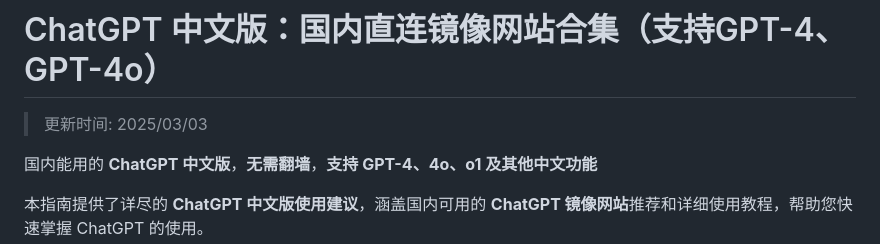
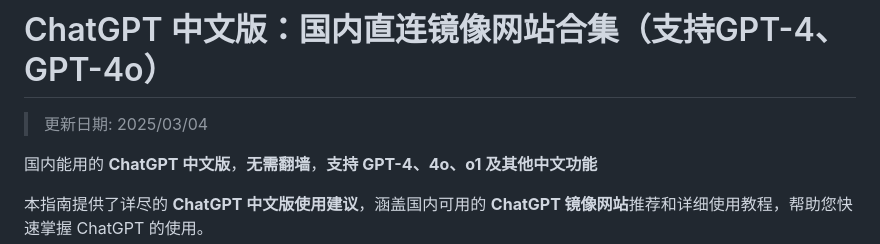
Before and after one commit to chatgpt-websites/ChatGPT4, a Markdown page: README.md, the part around the change. GitHub-like rendering.

```diff
--- a/README.md
+++ b/README.md
@@ -1,6 +1,6 @@
 # ChatGPT 中文版：国内直连镜像网站合集（支持GPT-4、GPT-4o）
 
->更新时间: 2025/03/03
+>更新日期: 2025/03/04
 
 国内能用的 **ChatGPT 中文版**，**无需翻墙**，**支持 GPT-4、4o、o1 及其他中文功能**
 
```
